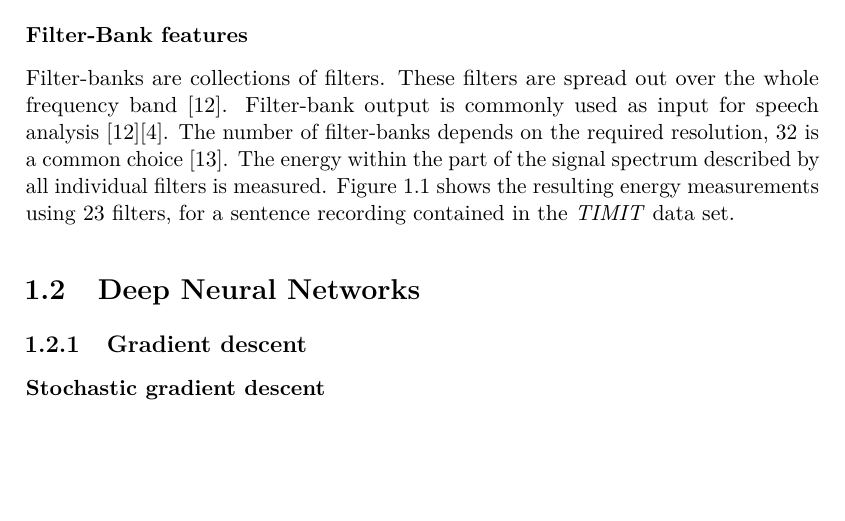
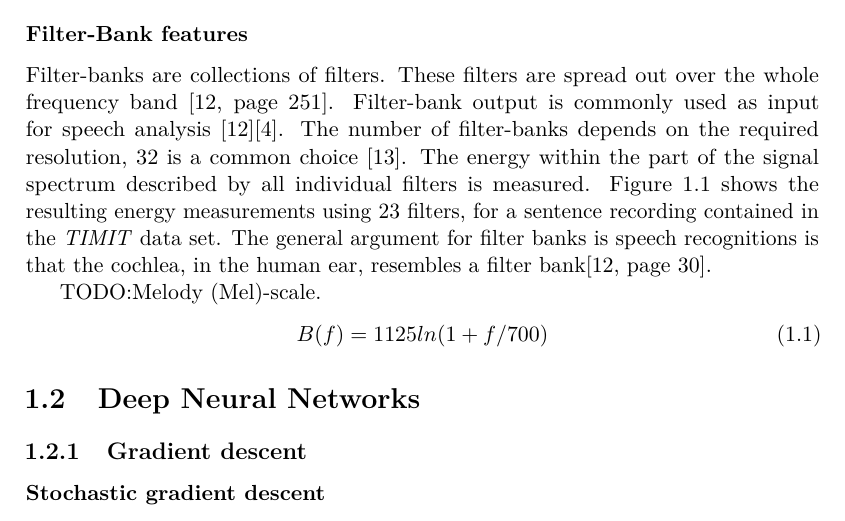
Before and after one commit to v0lta/masterThesis, a LaTeX thesis (pdf/thesis.tex, which reads chapters/intro.tex): part of page 9 of 19, cut so that both start at the same text, the shorter picture padded with empty space. Compiled offline with pdfLaTeX.

Commit message:
TODO: the mel scale.

```diff
--- a/chapters/intro.tex
+++ b/chapters/intro.tex
@@ -14,7 +14,13 @@ TODO: describe the problem.
 \caption{Frequency Bank input computed from a sentence contained in the \textit{TIMIT} dataset. Time is shown on x and Frequency on the y-Axis.}
 \label{fig:timitInput}
 \end{figure}
-Filter-banks are collections of filters. These filters are spread out over the whole frequency band \cite{Huang2001}. Filter-bank output is commonly used as input for speech analysis \cite{Huang2001}\cite{Chan2015}. The number of filter-banks depends on the required resolution, 32 is a common choice \cite{Juang1987}. The energy within the part of the signal spectrum described by all individual filters is measured. Figure~\ref{fig:timitInput} shows the resulting energy measurements using 23 filters, for a sentence recording contained in the \textit{TIMIT} data set.
+Filter-banks are collections of filters. These filters are spread out over the whole frequency band \cite[page 251]{Huang2001}. Filter-bank output is commonly used as input for speech analysis \cite{Huang2001}\cite{Chan2015}. The number of filter-banks depends on the required resolution, 32 is a common choice \cite{Juang1987}. The energy within the part of the signal spectrum described by all individual filters is measured. Figure~\ref{fig:timitInput} shows the resulting energy measurements using 23 filters, for a sentence recording contained in the \textit{TIMIT} data set.
+The general argument for filter banks is speech recognitions is that the cochlea, in the human ear, resembles a filter bank\cite[page 30]{Huang2001}.
+
+TODO:Melody (Mel)-scale.
+\begin{equation}
+B(f) = 1125 ln(1 + f / 700)
+\end{equation}
 
 
 
```
Also changed, not shown: pdf/thesis.pdf.
